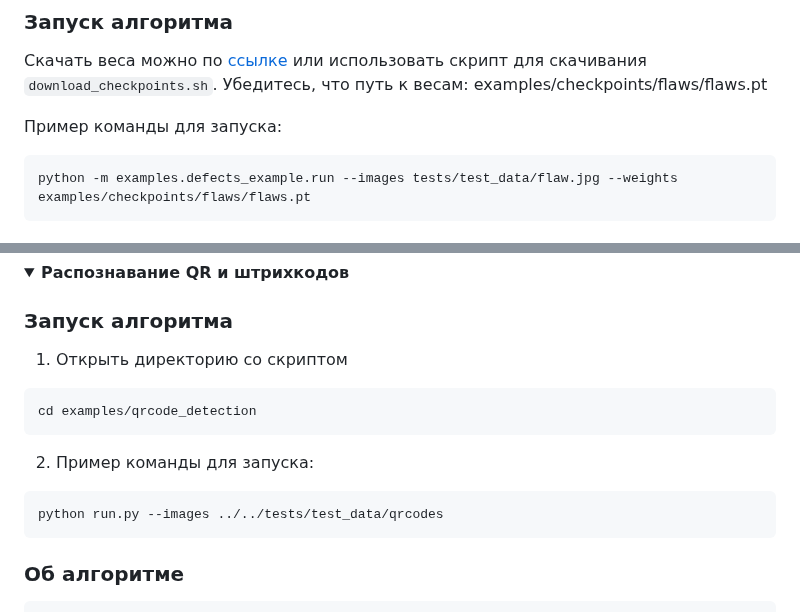
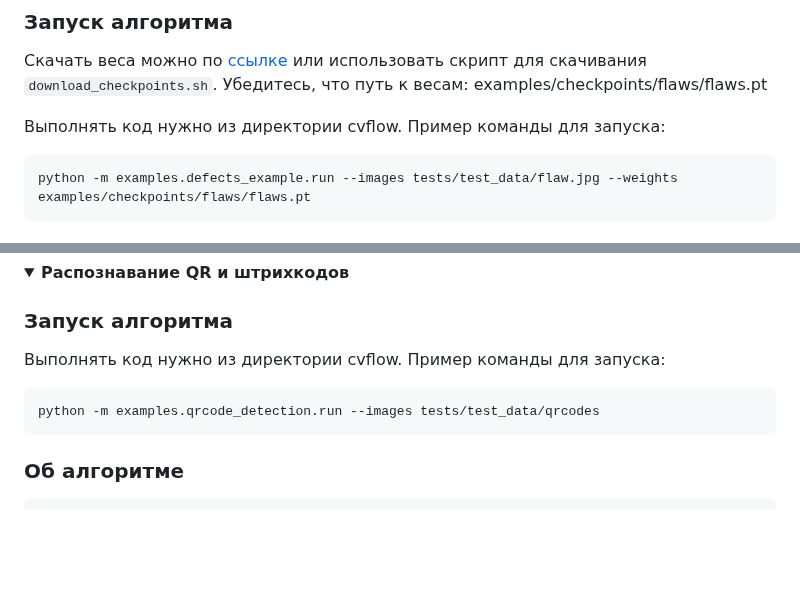
Before and after one commit to MLFreelib/cvflow, a Markdown page: README.md, 2 parts joined by grey strips. Drawn GitHub-style; blank space fills up the shorter version.

Commit message:
Fixed qrcode detection readme

```diff
--- a/README.md
+++ b/README.md
@@ -138,7 +138,7 @@ python -m examples.stereo_tracking_example.run --videofile examples/stereo_track
 
   Скачать веса можно по [ссылке](https://drive.google.com/drive/folders/1-b0MccOAo2v6yGwBywqBCJc5MZkyUFYc?usp=drive_link) или использовать скрипт для скачивания `download_checkpoints.sh`. Убедитесь, что путь к весам: examples/checkpoints/flaws/flaws.pt
 
-   Пример команды для запуска:
+   Выполнять код нужно из директории cvflow. Пример команды для запуска:
 
 
     python -m examples.defects_example.run --images tests/test_data/flaw.jpg --weights examples/checkpoints/flaws/flaws.pt
@@ -231,13 +231,9 @@ Note: веса передаются в формате .pt для через за
 
 ### Запуск алгоритма
 
-  1) Открыть директорию со скриптом
+  Выполнять код нужно из директории cvflow. Пример команды для запуска:
 
-    cd examples/qrcode_detection
-
-  2) Пример команды для запуска:
-
-    python run.py --images ../../tests/test_data/qrcodes
+    python -m examples.qrcode_detection.run --images tests/test_data/qrcodes
 
 ### Об алгоритме
 
```
